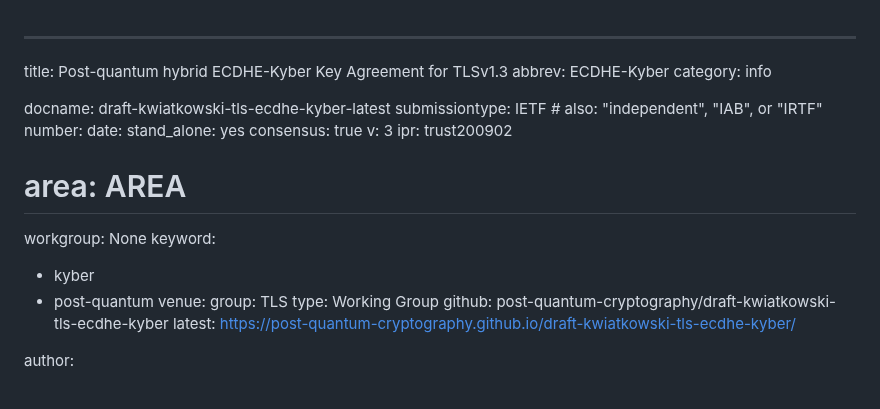
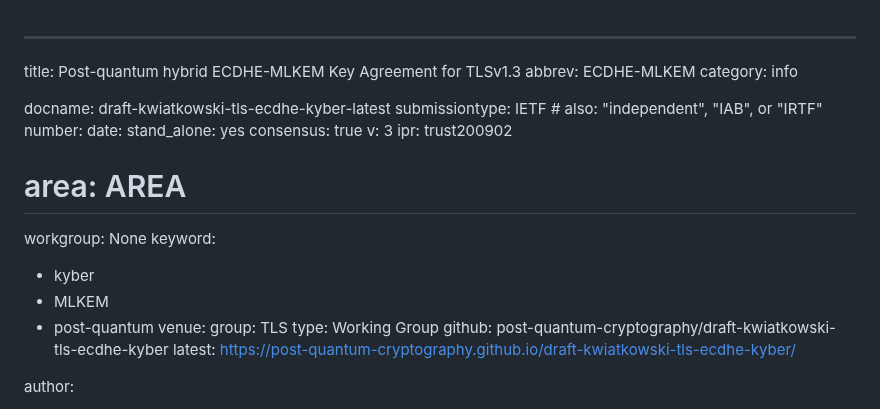
Before and after one commit to post-quantum-cryptography/draft-kwiatkowski-tls-ecdhe-mlkem, a Markdown page: draft-kwiatkowski-tls-ecdhe-kyber.md, the part around one of its changes. Rendered like a GitHub page.

```diff
--- a/draft-kwiatkowski-tls-ecdhe-kyber.md
+++ b/draft-kwiatkowski-tls-ecdhe-kyber.md
@@ -1,6 +1,6 @@
 ---
-title: Post-quantum hybrid ECDHE-Kyber Key Agreement for TLSv1.3
-abbrev: ECDHE-Kyber
+title: Post-quantum hybrid ECDHE-MLKEM Key Agreement for TLSv1.3
+abbrev: ECDHE-MLKEM
 category: info
 
 docname: draft-kwiatkowski-tls-ecdhe-kyber-latest
@@ -15,6 +15,7 @@ ipr: trust200902
 workgroup: None
 keyword:
  - kyber
+ - MLKEM
  - post-quantum
 venue:
   group: TLS
```
Also changed, not shown: other parts of draft-kwiatkowski-tls-ecdhe-kyber.md (+20 -17 lines).
